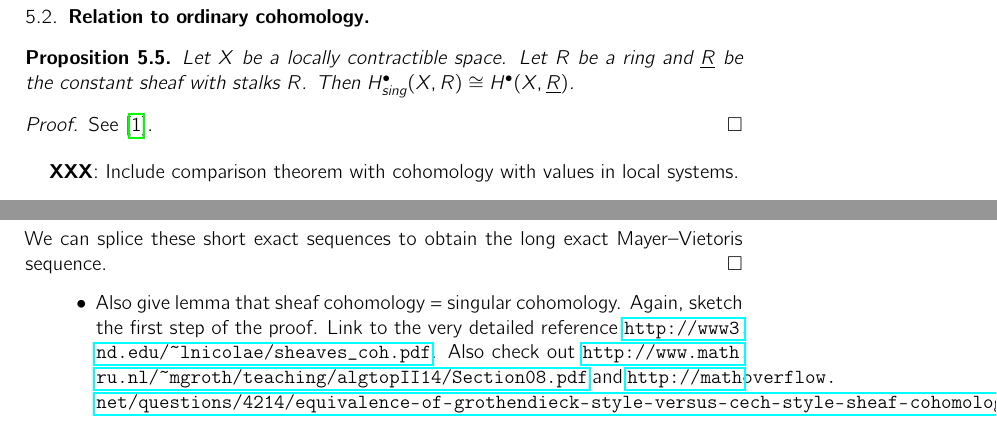
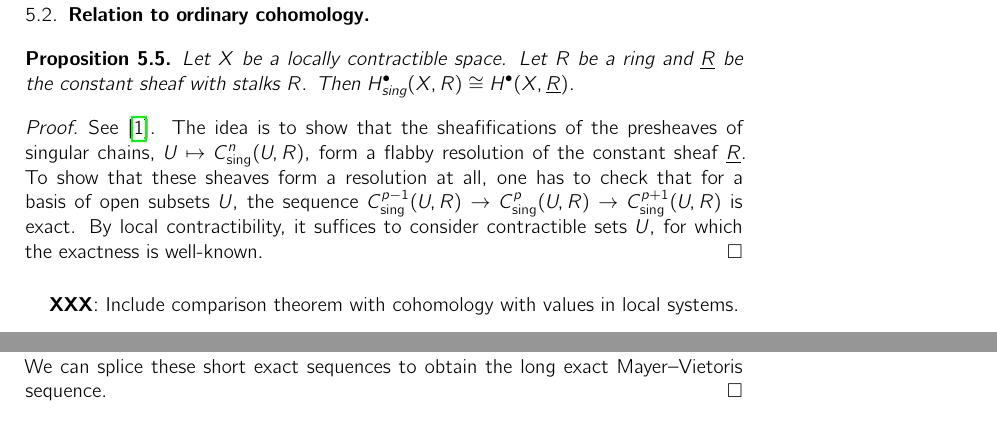
Before and after one commit to iblech/higher-direct-images, a LaTeX paper (directlua.tex): two parts of pages 5 and 8 of 13 before the commit and two parts of pages 5 and 9 of 13 after it, joined at a grey line, cut so that both start at the same text. Compiled offline with pdfLaTeX.

Commit message:
Proof sketch of "sheaf cohomology = singular cohomology"

```diff
--- a/directlua.tex
+++ b/directlua.tex
@@ -333,7 +333,13 @@ for all points~$x \in X$.) Then there is a natural long exact sequence
 and~$\underline{R}$ be the constant sheaf with stalks~$R$. Then
 $H^\bullet_\text{sing}(X, R) \cong H^\bullet(X, \underline{R})$.
 \end{prop}
-\begin{proof}See~\cite{cibotaru}.
+\begin{proof}See~\cite{cibotaru}. The idea is to show that the sheafifications
+of the presheaves of singular chains,~$U \mapsto C^n_\text{sing}(U,R)$, form a
+flabby resolution of the constant sheaf~$\underline{R}$. To show that these
+sheaves form a resolution at all, one has to check that for a basis of open
+subsets~$U$, the sequence~$C^{p-1}_\text{sing}(U,R) \to C^p_\text{sing}(U,R)
+\to C^{p+1}_\text{sing}(U,R)$ is exact. By local contractibility, it suffices
+to consider contractible sets~$U$, for which the exactness is well-known.
 \end{proof}
 
 \textbf{XXX}: Include comparison theorem with cohomology with values in local
@@ -568,11 +574,6 @@ Mayer--Vietoris sequence.
 \end{proof}
 
 \begin{itemize}
-\item Also give lemma that sheaf cohomology = singular cohomology. Again,
-sketch the first step of the proof. Link to the very detailed reference
-\url{http://www3.nd.edu/~lnicolae/sheaves_coh.pdf}. Also check out
-\url{http://www.math.ru.nl/~mgroth/teaching/algtopII14/Section08.pdf} and
-\url{http://mathoverflow.net/questions/4214/equivalence-of-grothendieck-style-versus-cech-style-sheaf-cohomology}.
 \item Čech intuition for sheaf cohomology.
 \item Direct limit over all coverings.
 \item $\check H^0(\U,\E) = \E(X)$, if~$\E$ is a sheaf.
```
